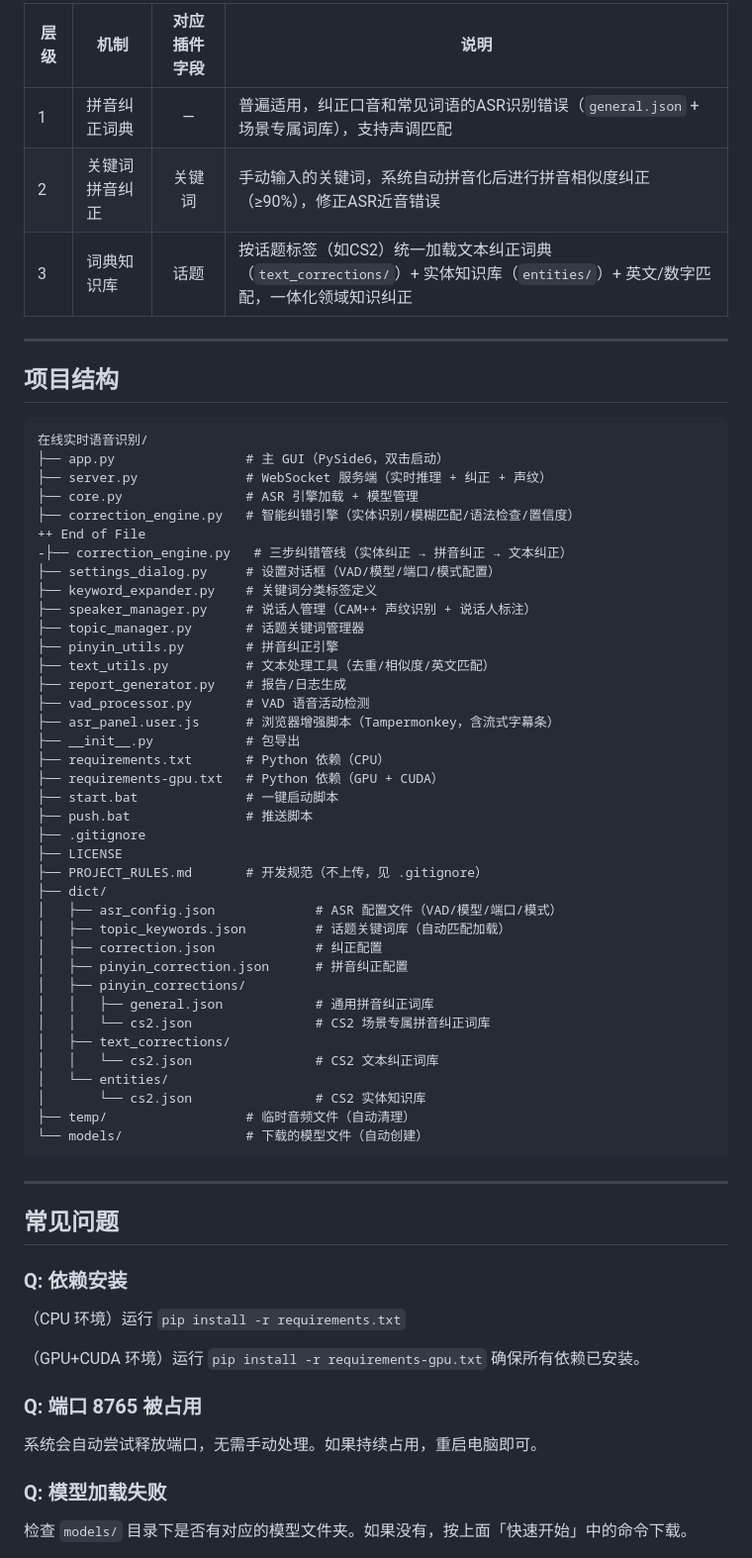
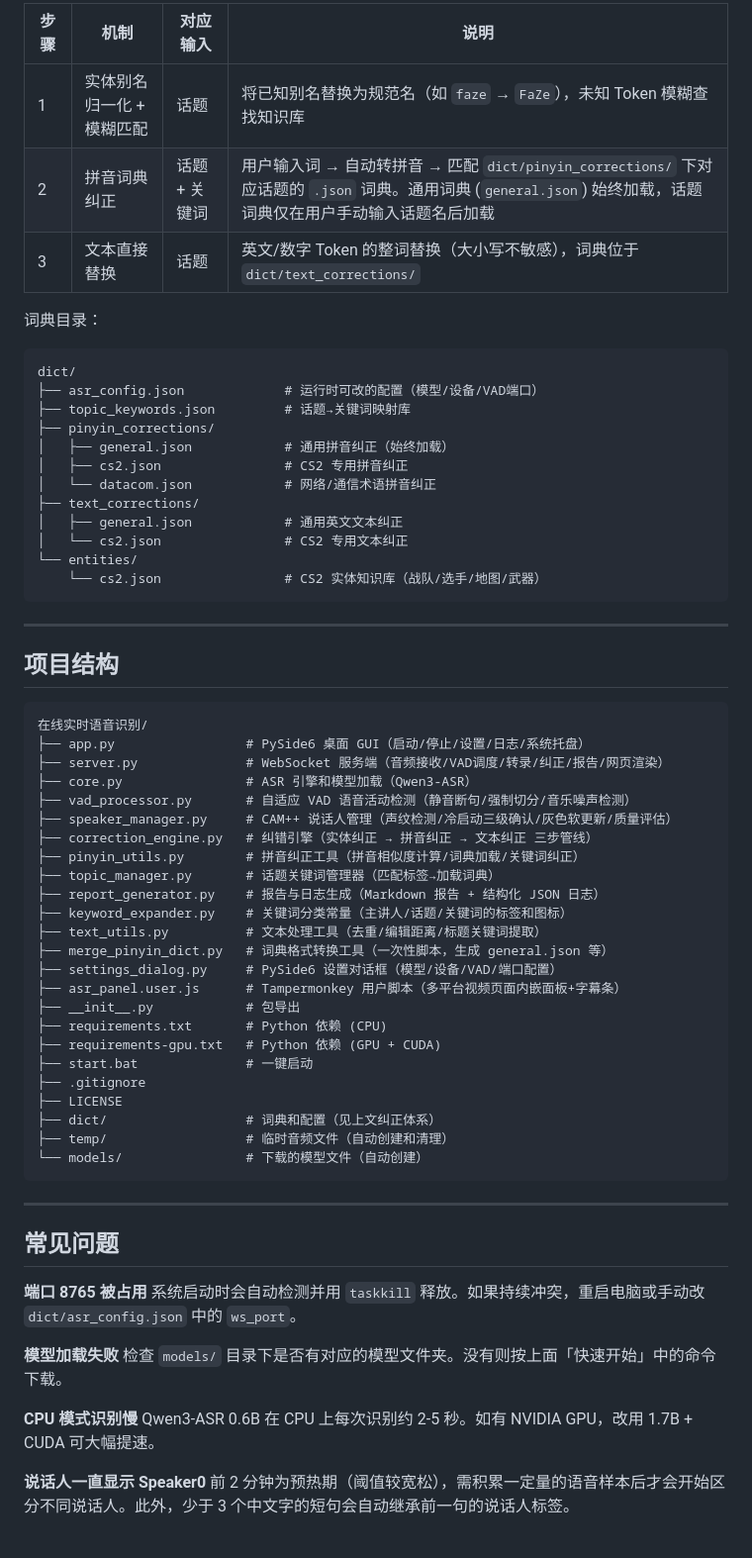
Before and after one commit to jame9898/LiveSpeech2Text, a Markdown page: README.md, the part around one of its changes. Shown at 99% size. Drawn GitHub-style.

````diff
--- a/README.md
+++ b/README.md
@@ -115,9 +126,25 @@ git pull
 
-| 层级 | 机制 | 对应插件字段 | 说明 |
-|------|------|:--:|------|
-| 1 | 拼音纠正词典 | — | 普遍适用，纠正口音和常见词语的ASR识别错误（`general.json` + 场景专属词库），支持声调匹配 |
-| 2 | 关键词拼音纠正 | 关键词 | 手动输入的关键词，系统自动拼音化后进行拼音相似度纠正（≥90%），修正ASR近音错误 |
-| 3 | 词典知识库 | 话题 | 按话题标签（如CS2）统一加载文本纠正词典（`text_corrections/`）+ 实体知识库（`entities/`）+ 英文/数字匹配，一体化领域知识纠正 |
+| 步骤 | 机制 | 对应输入 | 说明 |
+|---|---|---|---|
+| 1 | 实体别名归一化 + 模糊匹配 | 话题 | 将已知别名替换为规范名（如 `faze` → `FaZe`），未知 Token 模糊查找知识库 |
+| 2 | 拼音词典纠正 | 话题 + 关键词 | 用户输入词 → 自动转拼音 → 匹配 `dict/pinyin_corrections/` 下对应话题的 `.json` 词典。通用词典 (`general.json`) 始终加载，话题词典仅在用户手动输入话题名后加载 |
+| 3 | 文本直接替换 | 话题 | 英文/数字 Token 的整词替换（大小写不敏感），词典位于 `dict/text_corrections/` |
+
+词典目录：
+```
+dict/
+├── asr_config.json             # 运行时可改的配置（模型/设备/VAD端口）
+├── topic_keywords.json         # 话题→关键词映射库
+├── pinyin_corrections/
+│   ├── general.json            # 通用拼音纠正（始终加载）
+│   ├── cs2.json                # CS2 专用拼音纠正
+│   └── datacom.json            # 网络/通信术语拼音纠正
+├── text_corrections/
+│   ├── general.json            # 通用英文文本纠正
+│   └── cs2.json                # CS2 专用文本纠正
+└── entities/
+    └── cs2.json                # CS2 实体知识库（战队/选手/地图/武器）
+```
 
 ---
 
@@ -125,42 +152,28 @@ git pull
 
 ```
 在线实时语音识别/
-├── app.py                 # 主 GUI（PySide6，双击启动）
-├── server.py              # WebSocket 服务端（实时推理 + 纠正 + 声纹）
-├── core.py                # ASR 引擎加载 + 模型管理
-├── correction_engine.py   # 智能纠错引擎（实体识别/模糊匹配/语法检查/置信度）
-++ End of File
--├── correction_engine.py   # 三步纠错管线（实体纠正 → 拼音纠正 → 文本纠正）
-├── settings_dialog.py     # 设置对话框（VAD/模型/端口/模式配置）
-├── keyword_expander.py    # 关键词分类标签定义
-├── speaker_manager.py     # 说话人管理（CAM++ 声纹识别 + 说话人标注）
-├── topic_manager.py       # 话题关键词管理器
-├── pinyin_utils.py        # 拼音纠正引擎
-├── text_utils.py          # 文本处理工具（去重/相似度/英文匹配）
-├── report_generator.py    # 报告/日志生成
-├── vad_processor.py       # VAD 语音活动检测
-├── asr_panel.user.js      # 浏览器增强脚本（Tampermonkey，含流式字幕条）
+├── app.py                 # PySide6 桌面 GUI（启动/停止/设置/日志/系统托盘）
+├── server.py              # WebSocket 服务端（音频接收/VAD调度/转录/纠正/报告/网页渲染）
+├── core.py                # ASR 引擎和模型加载（Qwen3-ASR）
+├── vad_processor.py       # 自适应 VAD 语音活动检测（静音断句/强制切分/音乐噪声检测）
+├── speaker_manager.py     # CAM++ 说话人管理（声纹检测/冷启动三级确认/灰色软更新/质量评估）
+├── correction_engine.py   # 纠错引擎（实体纠正 → 拼音纠正 → 文本纠正 三步管线）
+├── pinyin_utils.py        # 拼音纠正工具（拼音相似度计算/词典加载/关键词纠正）
+├── topic_manager.py       # 话题关键词管理器（匹配标签→加载词典）
+├── report_generator.py    # 报告与日志生成（Markdown 报告 + 结构化 JSON 日志）
+├── keyword_expander.py    # 关键词分类常量（主讲人/话题/关键词的标签和图标）
+├── text_utils.py          # 文本处理工具（去重/编辑距离/标题关键词提取）
+├── merge_pinyin_dict.py   # 词典格式转换工具（一次性脚本，生成 general.json 等）
+├── settings_dialog.py     # PySide6 设置对话框（模型/设备/VAD/端口配置）
+├── asr_panel.user.js      # Tampermonkey 用户脚本（多平台视频页面内嵌面板+字幕条）
 ├── __init__.py            # 包导出
-├── requirements.txt       # Python 依赖（CPU）
-├── requirements-gpu.txt   # Python 依赖（GPU + CUDA）
-├── start.bat              # 一键启动脚本
-├── push.bat               # 推送脚本
+├── requirements.txt       # Python 依赖 (CPU)
+├── requirements-gpu.txt   # Python 依赖 (GPU + CUDA)
+├── start.bat              # 一键启动
 ├── .gitignore
 ├── LICENSE
-├── PROJECT_RULES.md       # 开发规范（不上传，见 .gitignore）
-├── dict/
-│   ├── asr_config.json             # ASR 配置文件（VAD/模型/端口/模式）
-│   ├── topic_keywords.json         # 话题关键词库（自动匹配加载）
-│   ├── correction.json             # 纠正配置
-│   ├── pinyin_correction.json      # 拼音纠正配置
-│   ├── pinyin_corrections/
-│   │   ├── general.json            # 通用拼音纠正词库
-│   │   └── cs2.json                # CS2 场景专属拼音纠正词库
-│   ├── text_corrections/
-│   │   └── cs2.json                # CS2 文本纠正词库
-│   └── entities/
-│       └── cs2.json                # CS2 实体知识库
-├── temp/                  # 临时音频文件（自动清理）
+├── dict/                  # 词典和配置（见上文纠正体系）
+├── temp/                  # 临时音频文件（自动创建和清理）
 └── models/                # 下载的模型文件（自动创建）
 ```
 
@@ -168,14 +181,15 @@ git pull
 
 ## 常见问题
 
-### Q: 依赖安装
-（CPU 环境）运行 `pip install -r requirements.txt`
+**端口 8765 被占用**
+系统启动时会自动检测并用 `taskkill` 释放。如果持续冲突，重启电脑或手动改 `dict/asr_config.json` 中的 `ws_port`。
 
-（GPU+CUDA 环境）运行 `pip install -r requirements-gpu.txt` 确保所有依赖已安装。
+**模型加载失败**
+检查 `models/` 目录下是否有对应的模型文件夹。没有则按上面「快速开始」中的命令下载。
 
-### Q: 端口 8765 被占用
-系统会自动尝试释放端口，无需手动处理。如果持续占用，重启电脑即可。
+**CPU 模式识别慢**
+Qwen3-ASR 0.6B 在 CPU 上每次识别约 2-5 秒。如有 NVIDIA GPU，改用 1.7B + CUDA 可大幅提速。
 
-### Q: 模型加载失败
-检查 `models/` 目录下是否有对应的模型文件夹。如果没有，按上面「快速开始」中的命令下载。
+**说话人一直显示 Speaker0**
+前 2 分钟为预热期（阈值较宽松），需积累一定量的语音样本后才会开始区分不同说话人。此外，少于 3 个中文字的短句会自动继承前一句的说话人标签。
 
````
Also changed, not shown: other parts of README.md (+85 -97 lines).
